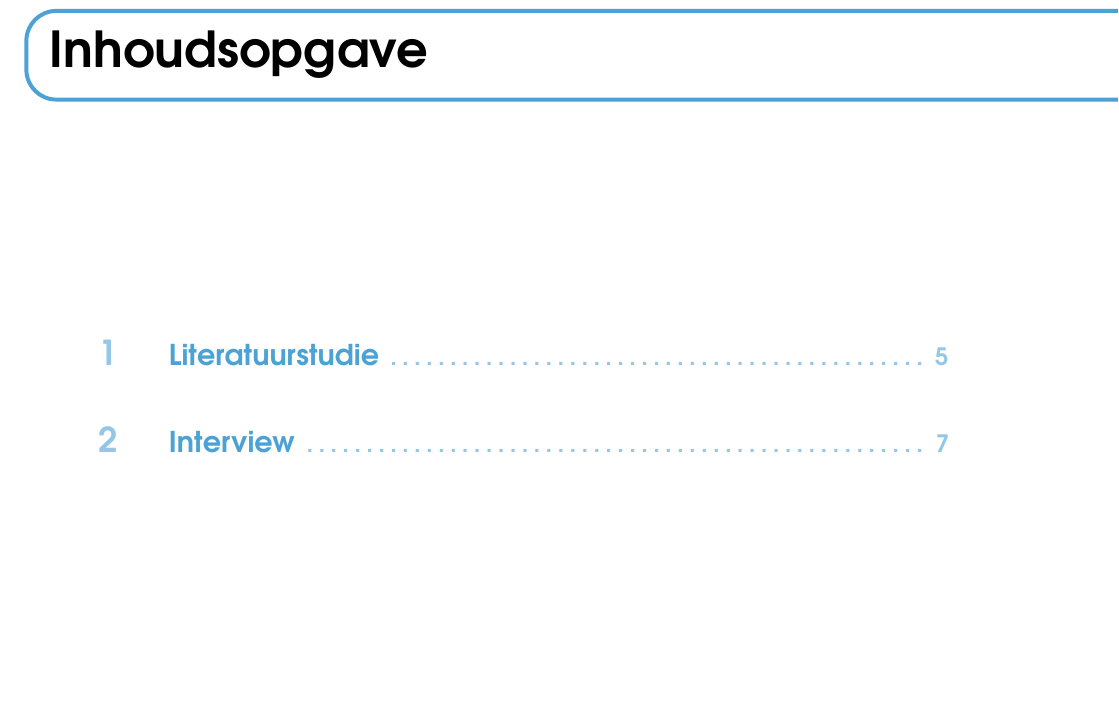
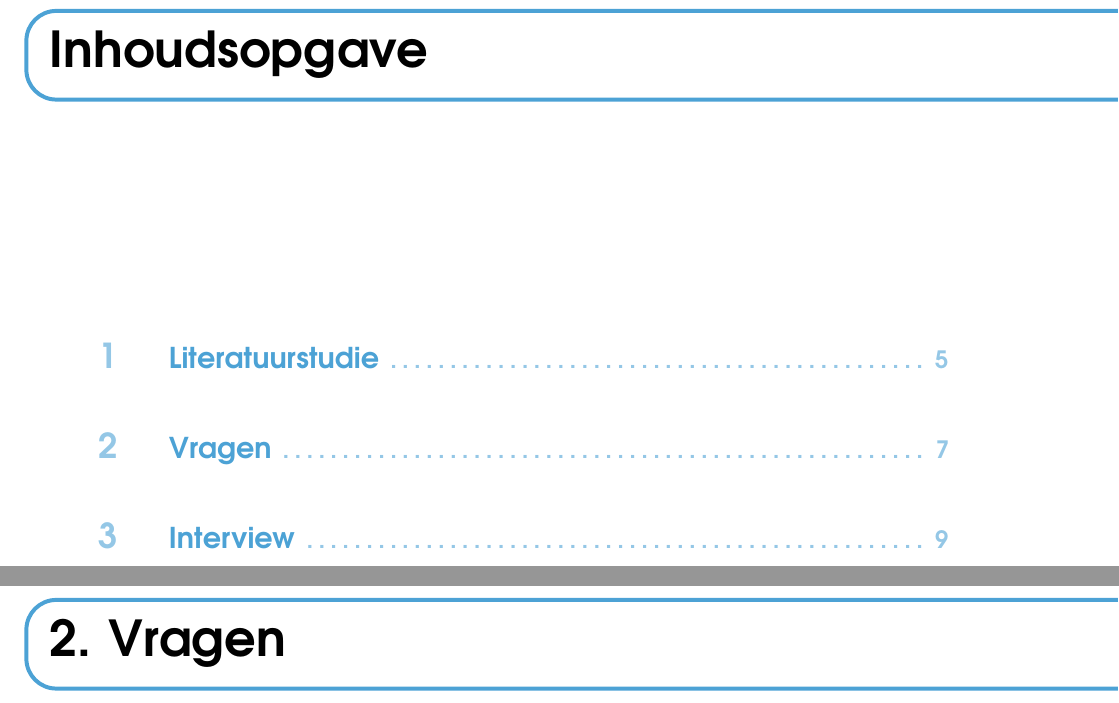
Before and after one commit to robbedec/analyse-erp, a LaTeX document (analyse-erp-plain.tex, which reads vraagstelling.tex): part of page 3 of 17 before the commit and two parts of pages 3 and 7 of 19 after it, the two joined at a grey line, cut so that both start at the same text, the shorter picture padded with empty space. Compiled offline with pdfLaTeX.

Commit message:
feat: questions chapter

```diff
--- /dev/null
+++ b/vraagstelling.tex
@@ -0,0 +1,6 @@
+%%====================================================
+%% Vragen
+%%====================================================
+
+\chapter{Vragen}
+\label{ch:vraagstelling}
```
Also changed, not shown: analyse-erp-plain.tex (+1 -1 lines).
